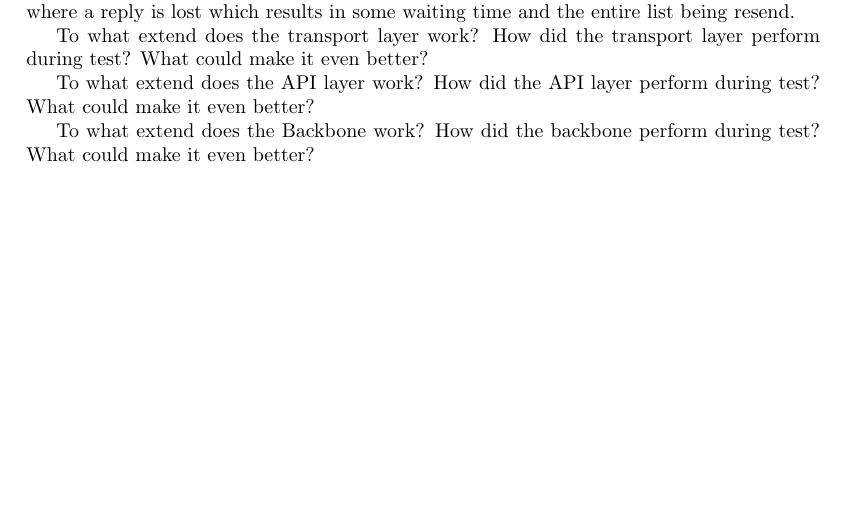
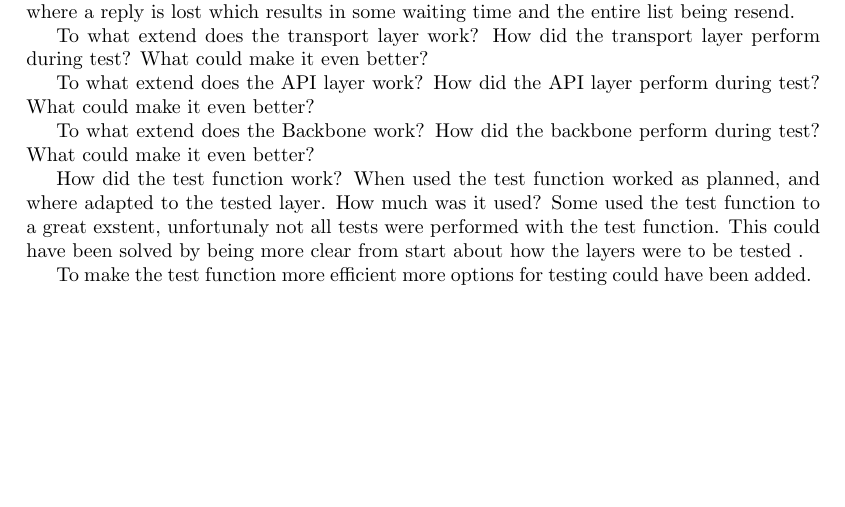
Before and after one commit to SDU-ROBTEK-ALLSTARS/SoundComReport, a LaTeX thesis (main.tex, which reads content/8_conclusion/conclusion.tex): part of page 59 of 70, cut so that both start at the same text. Compiled offline with pdfLaTeX; an older LaTeX class or package is replaced by its successor.

Commit message:
test conclusion

```diff
--- a/content/8_conclusion/conclusion.tex
+++ b/content/8_conclusion/conclusion.tex
@@ -41,3 +41,11 @@ What could make it even better?
 To what extend does the Backbone work?
 How did the backbone perform during test?
 What could make it even better?
+
+
+How did the test function work?
+When used the test function worked as planned, and where adapted to the tested layer.
+How much was it used?
+Some used the test function to a great exstent, unfortunaly not all tests were performed with the test function. This could have been solved by being more clear from start about how the layers were to be tested .
+
+To make the test function more efficient more options for testing could have been added.
```
